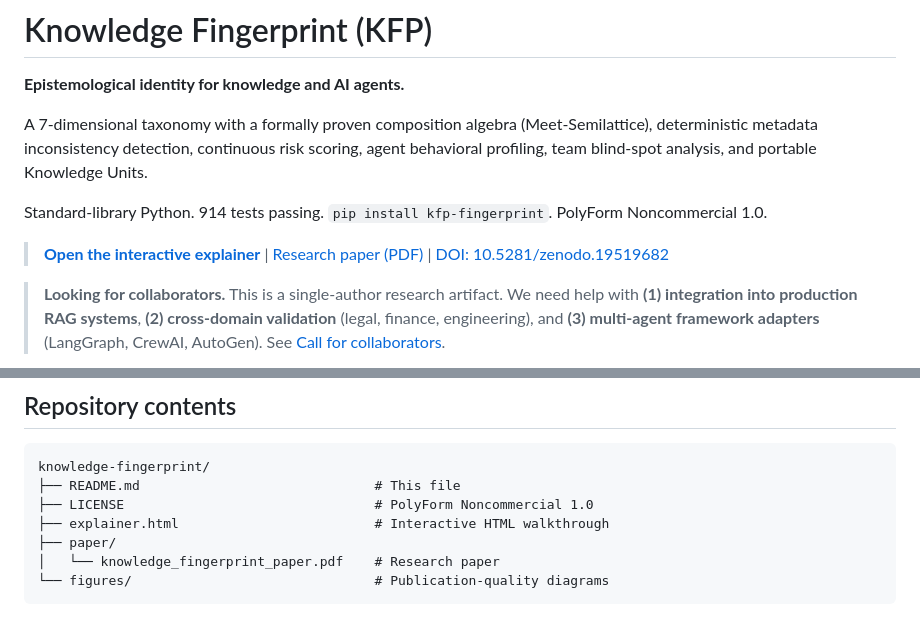
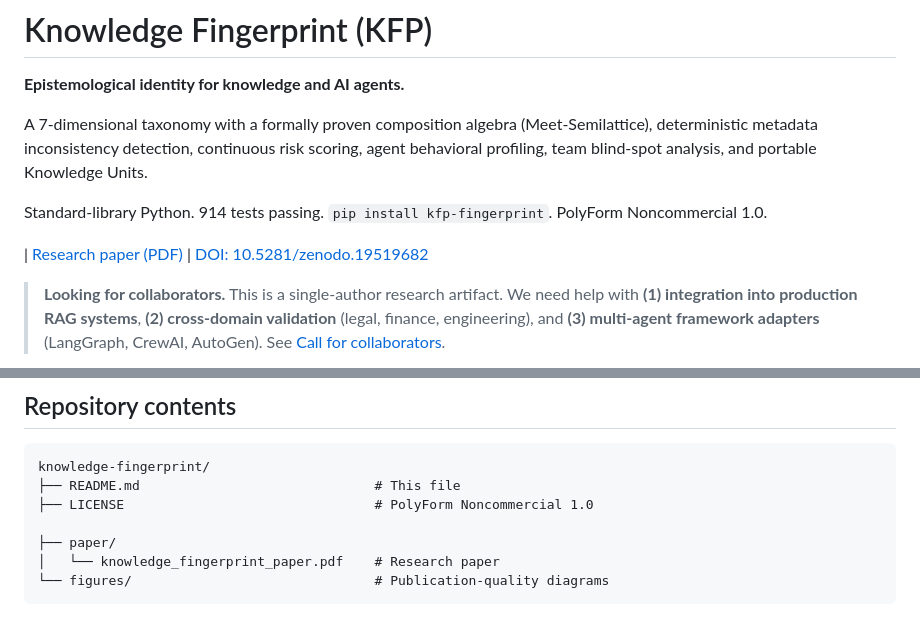
Before and after one commit to munz-michael/public-showcase, a Markdown page: knowledge-fingerprint/README.md, 2 parts joined by grey strips. GitHub-like rendering.

Commit message:
Remove remaining explainer references

```diff
--- a/knowledge-fingerprint/README.md
+++ b/knowledge-fingerprint/README.md
@@ -9,7 +9,7 @@ analysis, and portable Knowledge Units.
 
 Standard-library Python. 914 tests passing. `pip install kfp-fingerprint`. PolyForm Noncommercial 1.0.
 
-> **[Open the interactive explainer](explainer.html)** | [Research paper (PDF)](paper/knowledge_fingerprint_paper.pdf) | [DOI: 10.5281/zenodo.19519682](https://doi.org/10.5281/zenodo.19519682)
+ | [Research paper (PDF)](paper/knowledge_fingerprint_paper.pdf) | [DOI: 10.5281/zenodo.19519682](https://doi.org/10.5281/zenodo.19519682)
 
 > **Looking for collaborators.** This is a single-author research artifact.
 > We need help with **(1) integration into production RAG systems**,
@@ -317,7 +317,7 @@ single author cannot provide:
 knowledge-fingerprint/
 ├── README.md                              # This file
 ├── LICENSE                                # PolyForm Noncommercial 1.0
-├── explainer.html                         # Interactive HTML walkthrough
+
 ├── paper/
 │   └── knowledge_fingerprint_paper.pdf    # Research paper
 └── figures/                               # Publication-quality diagrams
```
Also changed, not shown: README.md (+1 -1 lines).
